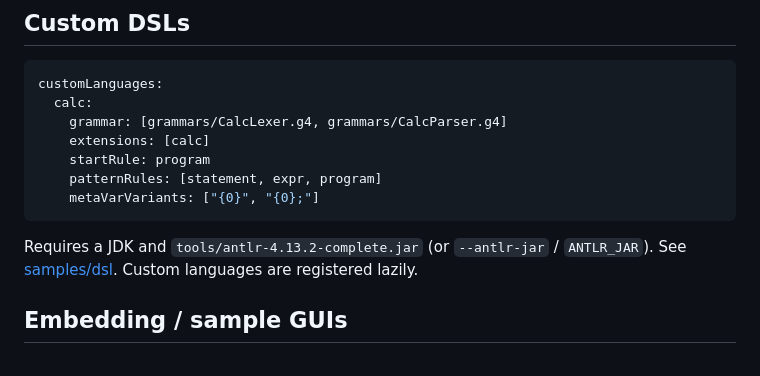
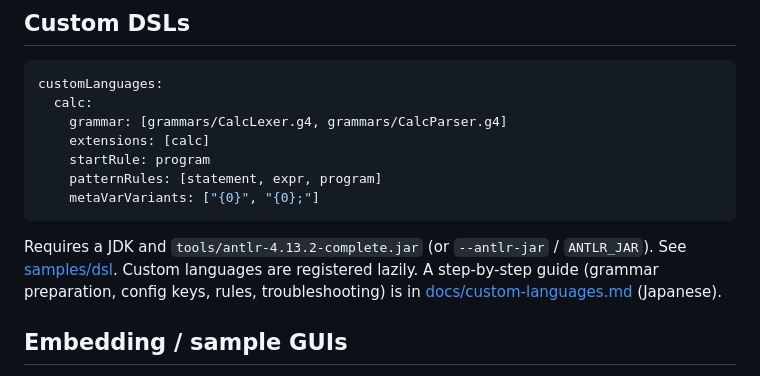
Before and after one commit to takahino/ast-grep-antlr, a Markdown page: README.en.md, the part around the change. GitHub-like rendering.

````diff
--- a/README.en.md
+++ b/README.en.md
@@ -145,7 +145,7 @@ customLanguages:
     metaVarVariants: ["{0}", "{0};"]
 ```
 
-Requires a JDK and `tools/antlr-4.13.2-complete.jar` (or `--antlr-jar` / `ANTLR_JAR`). See [samples/dsl](samples/dsl). Custom languages are registered lazily.
+Requires a JDK and `tools/antlr-4.13.2-complete.jar` (or `--antlr-jar` / `ANTLR_JAR`). See [samples/dsl](samples/dsl). Custom languages are registered lazily. A step-by-step guide (grammar preparation, config keys, rules, troubleshooting) is in [docs/custom-languages.md](docs/custom-languages.md) (Japanese).
 
 ## Embedding / sample GUIs
 
````
Also changed, not shown: README.md (+1 -1 lines), docs/custom-languages.md (added, +393 -0 lines).
